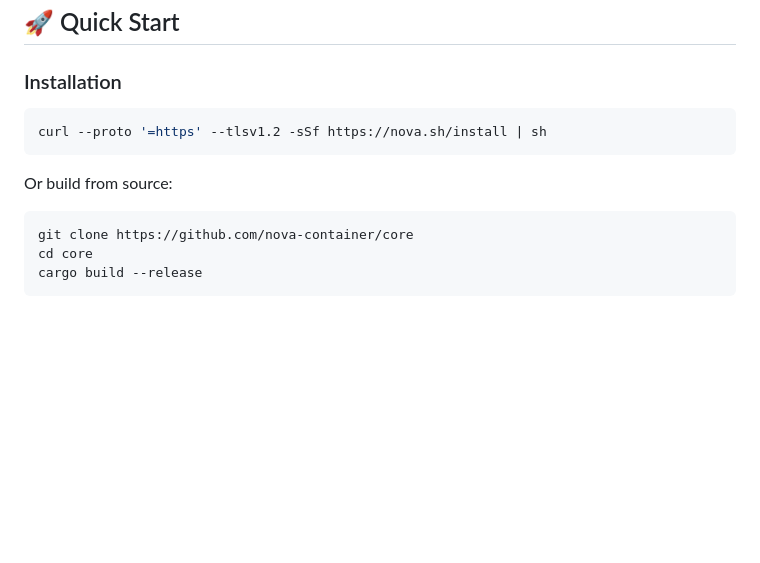
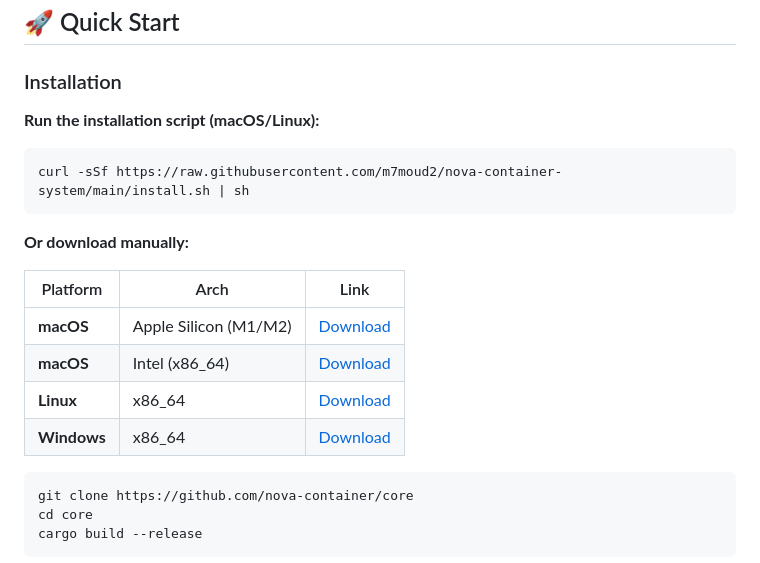
Before and after one commit to m7moud2/nova-container-system, a Markdown page: README.md, the part around the change. Rendered like a GitHub page; blank space fills up the shorter version.

Commit message:
Update download links in README

````diff
--- a/README.md
+++ b/README.md
@@ -45,11 +45,19 @@ Nova is a high-performance container runtime built with Rust and WebAssembly, de
 
 ### Installation
 
+**Run the installation script (macOS/Linux):**
 ```bash
-curl --proto '=https' --tlsv1.2 -sSf https://nova.sh/install | sh
+curl -sSf https://raw.githubusercontent.com/m7moud2/nova-container-system/main/install.sh | sh
 ```
 
-Or build from source:
+**Or download manually:**
+
+| Platform | Arch | Link |
+|----------|------|------|
+| **macOS** | Apple Silicon (M1/M2) | [Download](https://github.com/m7moud2/nova-container-system/releases/latest/download/nova-macos-arm64) |
+| **macOS** | Intel (x86_64) | [Download](https://github.com/m7moud2/nova-container-system/releases/latest/download/nova-macos-x86_64) |
+| **Linux** | x86_64 | [Download](https://github.com/m7moud2/nova-container-system/releases/latest/download/nova-linux-x86_64) |
+| **Windows** | x86_64 | [Download](https://github.com/m7moud2/nova-container-system/releases/latest/download/nova-windows-x86_64.exe) |
 
 ```bash
 git clone https://github.com/nova-container/core
````
